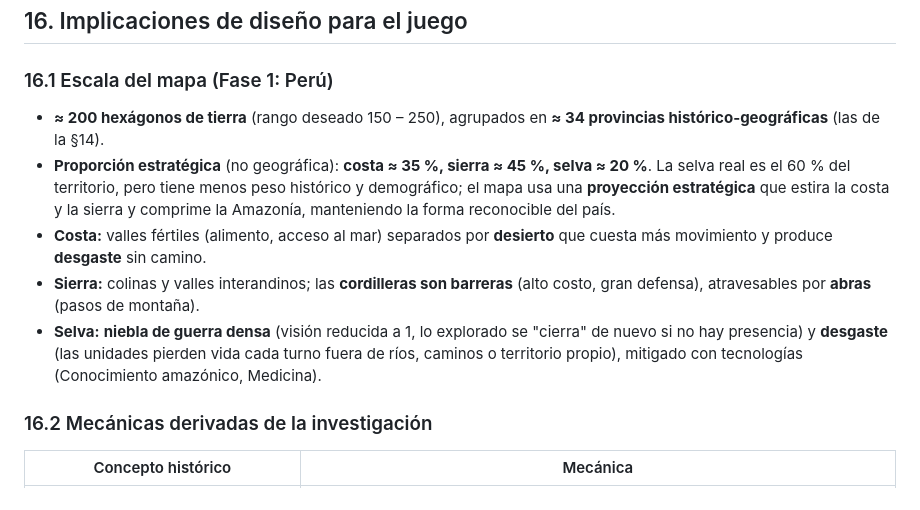
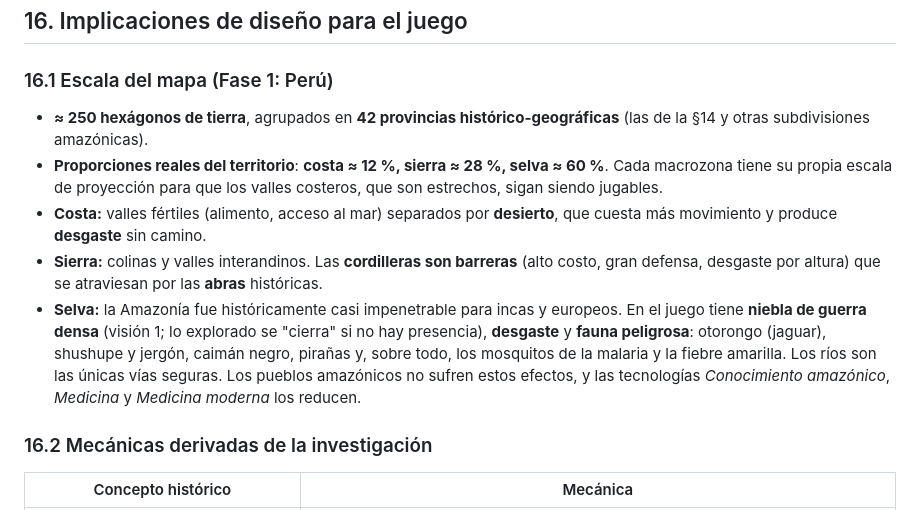
Before and after one commit to TheGuillerStar1/Peru-Civilization, a Markdown page: docs/INVESTIGACION_HISTORICA.md, the part around the change. GitHub-like rendering.

Commit message:
Investigación: escala del mapa con proporciones reales y fauna amazónica
Co-Authored-By: Claude Opus 5.5 <noreply@anthropic.com>
Claude-Session: https://claude.ai/code/session_016fgLQpihXGQRekouNUYqXL

```diff
--- a/docs/INVESTIGACION_HISTORICA.md
+++ b/docs/INVESTIGACION_HISTORICA.md
@@ -410,11 +410,11 @@ Cada punto es una **bifurcación jugable**: el juego evalúa condiciones del est
 
 ### 16.1 Escala del mapa (Fase 1: Perú)
 
-- **≈ 200 hexágonos de tierra** (rango deseado 150 – 250), agrupados en **≈ 34 provincias histórico-geográficas** (las de la §14).
-- **Proporción estratégica** (no geográfica): **costa ≈ 35 %, sierra ≈ 45 %, selva ≈ 20 %**. La selva real es el 60 % del territorio, pero tiene menos peso histórico y demográfico; el mapa usa una **proyección estratégica** que estira la costa y la sierra y comprime la Amazonía, manteniendo la forma reconocible del país.
-- **Costa:** valles fértiles (alimento, acceso al mar) separados por **desierto** que cuesta más movimiento y produce **desgaste** sin camino.
-- **Sierra:** colinas y valles interandinos; las **cordilleras son barreras** (alto costo, gran defensa), atravesables por **abras** (pasos de montaña).
-- **Selva:** **niebla de guerra densa** (visión reducida a 1, lo explorado se "cierra" de nuevo si no hay presencia) y **desgaste** (las unidades pierden vida cada turno fuera de ríos, caminos o territorio propio), mitigado con tecnologías (Conocimiento amazónico, Medicina).
+- **≈ 250 hexágonos de tierra**, agrupados en **42 provincias histórico-geográficas** (las de la §14 y otras subdivisiones amazónicas).
+- **Proporciones reales del territorio**: **costa ≈ 12 %, sierra ≈ 28 %, selva ≈ 60 %**. Cada macrozona tiene su propia escala de proyección para que los valles costeros, que son estrechos, sigan siendo jugables.
+- **Costa:** valles fértiles (alimento, acceso al mar) separados por **desierto**, que cuesta más movimiento y produce **desgaste** sin camino.
+- **Sierra:** colinas y valles interandinos. Las **cordilleras son barreras** (alto costo, gran defensa, desgaste por altura) que se atraviesan por las **abras** históricas.
+- **Selva:** la Amazonía fue históricamente casi impenetrable para incas y europeos. En el juego tiene **niebla de guerra densa** (visión 1; lo explorado se "cierra" si no hay presencia), **desgaste** y **fauna peligrosa**: otorongo (jaguar), shushupe y jergón, caimán negro, pirañas y, sobre todo, los mosquitos de la malaria y la fiebre amarilla. Los ríos son las únicas vías seguras. Los pueblos amazónicos no sufren estos efectos, y las tecnologías *Conocimiento amazónico*, *Medicina* y *Medicina moderna* los reducen.
 
 ### 16.2 Mecánicas derivadas de la investigación
 
```
